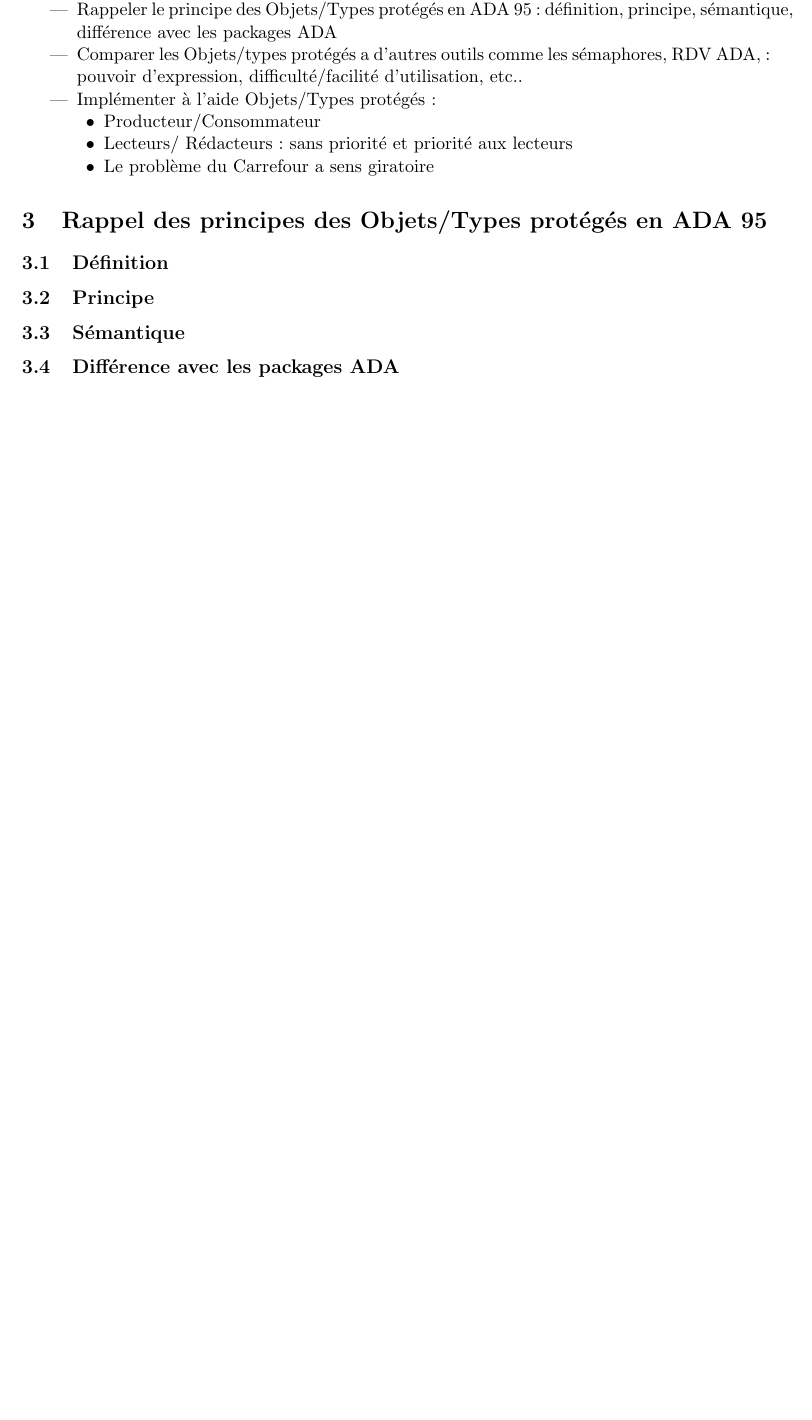
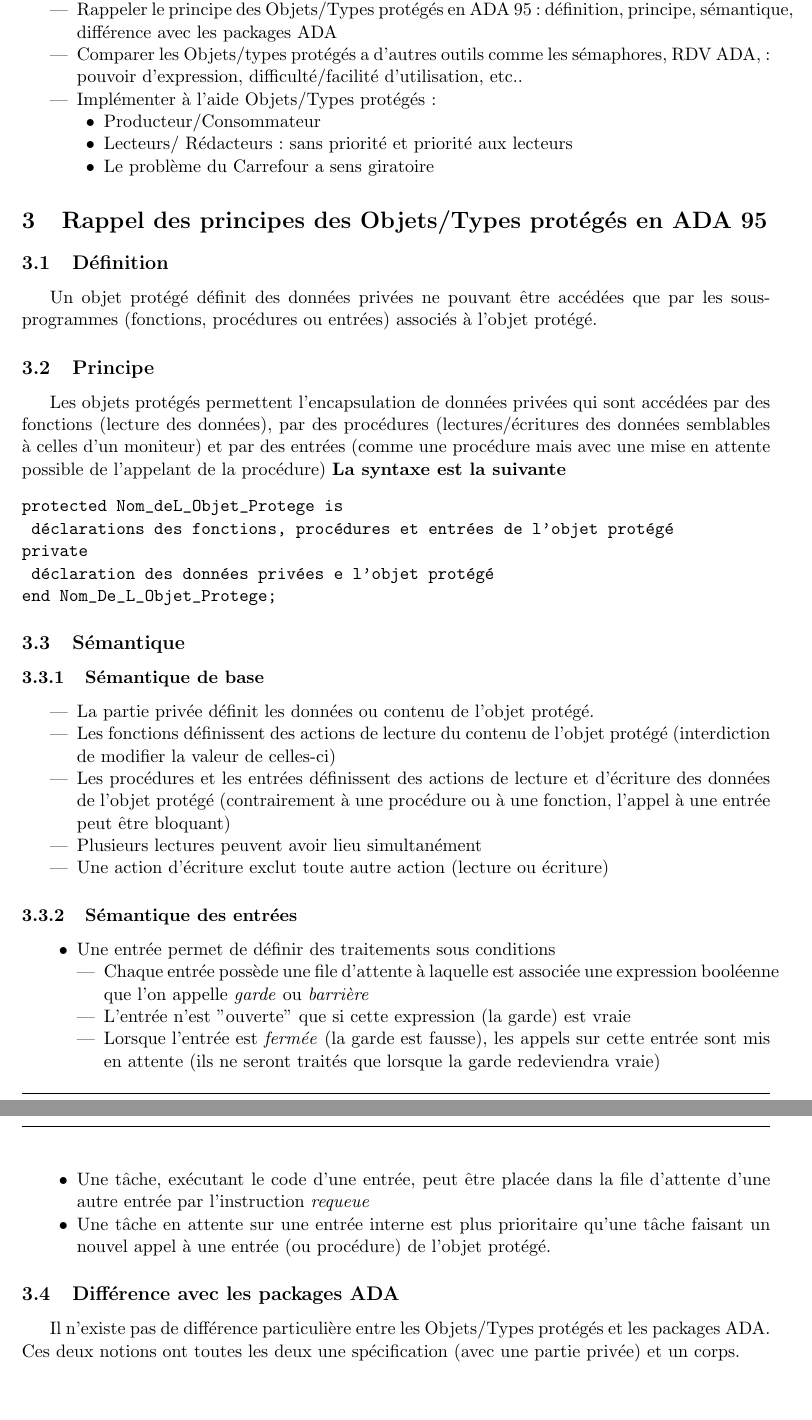
Before and after one commit to NephtysOrg/systemes_concurrents, a LaTeX document (rapport/sysConc.tex): part of page 9 of 13 before the commit and two parts of pages 9 and 10 of 14 after it, the two joined at a grey line, cut so that both start at the same text, the shorter picture padded with empty space. Compiled offline with pdfLaTeX.

Commit message:
Rapport terminé

```diff
--- a/rapport/sysConc.tex
+++ b/rapport/sysConc.tex
@@ -13,11 +13,11 @@
 \fancyhead[L]{}
 \fancyhead[R]{}
 \renewcommand{\footrulewidth}{0.5pt}
-\fancyfoot[L]{\textit{Système concurrents}}
+\fancyfoot[L]{\textit{Systèmes concurrents}}
 \fancyfoot[R]{}
 \title{\textbf{Rapport de TP : Systèmes concurrents}}
 \author{Charles Follet, Roland Bary}
-\date{Projet disponible sur  \url{https://github.com/cfollet/ada_concurr}}
+\date{Fichiers sources disponibles sur \url{https://github.com/cfollet/ada_concurr}}
 \begin{document}
 \maketitle
 \begin{center}
@@ -178,7 +174,38 @@ L'objectif de cette partie est de :
 %%Beaucoup plus simples que les moniteurs de hoare
 \section{Rappel des principes des Objets/Types protégés en ADA 95}
 \subsection{Définition}
+Un objet protégé définit des données privées ne pouvant être accédées que par les sous-programmes (fonctions, procédures ou entrées) associés à l'objet protégé.
 \subsection{Principe}
+Les objets protégés permettent l'encapsulation de données privées qui sont accédées par des fonctions (lecture des données), par des procédures (lectures/écritures des données semblables à celles d'un moniteur) et par des entrées (comme une procédure mais avec une mise en attente possible de l'appelant de la procédure)
+\textbf{La syntaxe est la suivante}
+\begin{verbatim}
+protected Nom_deL_Objet_Protege is
+	déclarations des fonctions, procédures et entrées de l'objet protégé
+private
+	déclaration des données privées e l'objet protégé
+end Nom_De_L_Objet_Protege;
+\end{verbatim}
 \subsection{Sémantique}
+\subsubsection{Sémantique de base}
+\begin{itemize}
+\item La partie privée définit les données ou contenu de l'objet protégé.
+\item Les fonctions définissent des actions de lecture du contenu de l'objet protégé (interdiction de modifier la valeur de celles-ci)
+\item Les procédures et les entrées définissent des actions de lecture et d'écriture des données de l'objet protégé (contrairement à une procédure ou à une fonction, l'appel à une entrée peut être bloquant)
+\item Plusieurs lectures peuvent avoir lieu simultanément
+\item Une action d'écriture exclut toute autre action (lecture ou écriture)
+\end{itemize}
+\subsubsection{Sémantique des entrées}
+\begin{itemize}
+\item[•]Une entrée permet de définir des traitements sous conditions
+\begin{itemize}
+\item Chaque entrée possède une file d'attente à laquelle est associée une expression booléenne que l'on appelle \textit{garde} ou \textit{barrière}
+\item L'entrée n'est "ouverte" que si cette expression (la garde) est vraie
+\item Lorsque l'entrée est \textit{fermée} (la garde est fausse), les appels sur cette entrée sont mis en attente (ils ne seront traités que lorsque la garde redeviendra vraie)
+\end{itemize}
+\item[•]Une tâche, exécutant le code d'une entrée, peut être placée dans la file d'attente d'une autre entrée par l'instruction \textit{requeue}
+\item[•]Une tâche en attente sur une entrée interne est plus prioritaire qu'une tâche faisant un nouvel appel à une entrée (ou procédure) de l'objet protégé.
+\end{itemize}
 \subsection{Différence avec les packages ADA}
+Il n'existe pas de différence particulière entre les Objets/Types protégés et les packages ADA. Ces deux notions ont toutes les deux une spécification (avec une partie privée) et un corps.
+\newpage
 \section{Implémentation à l'aide des Objets/Types protégés}
```
Also changed, not shown: rapport/sysConc.pdf, rapport/sysConc.tex (7 more changed lines), 5 other files.
